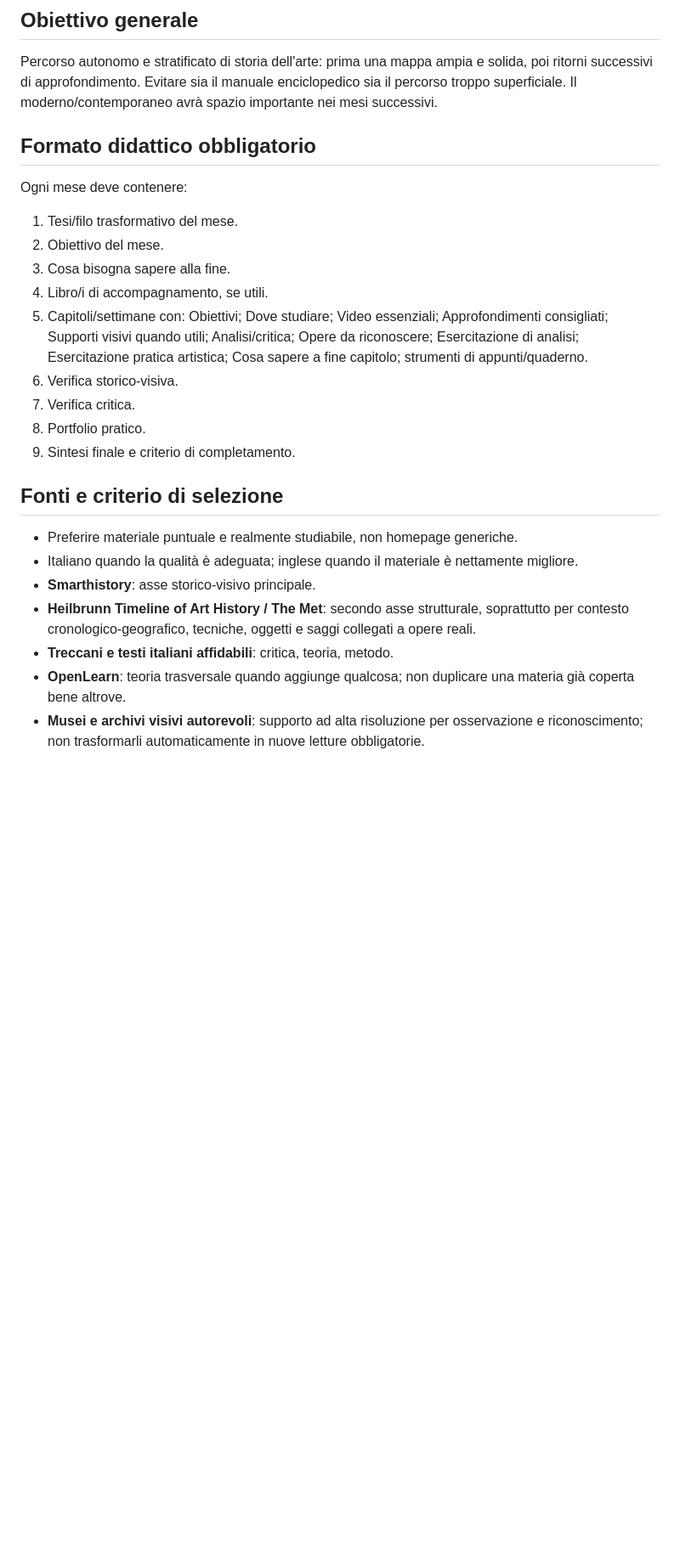
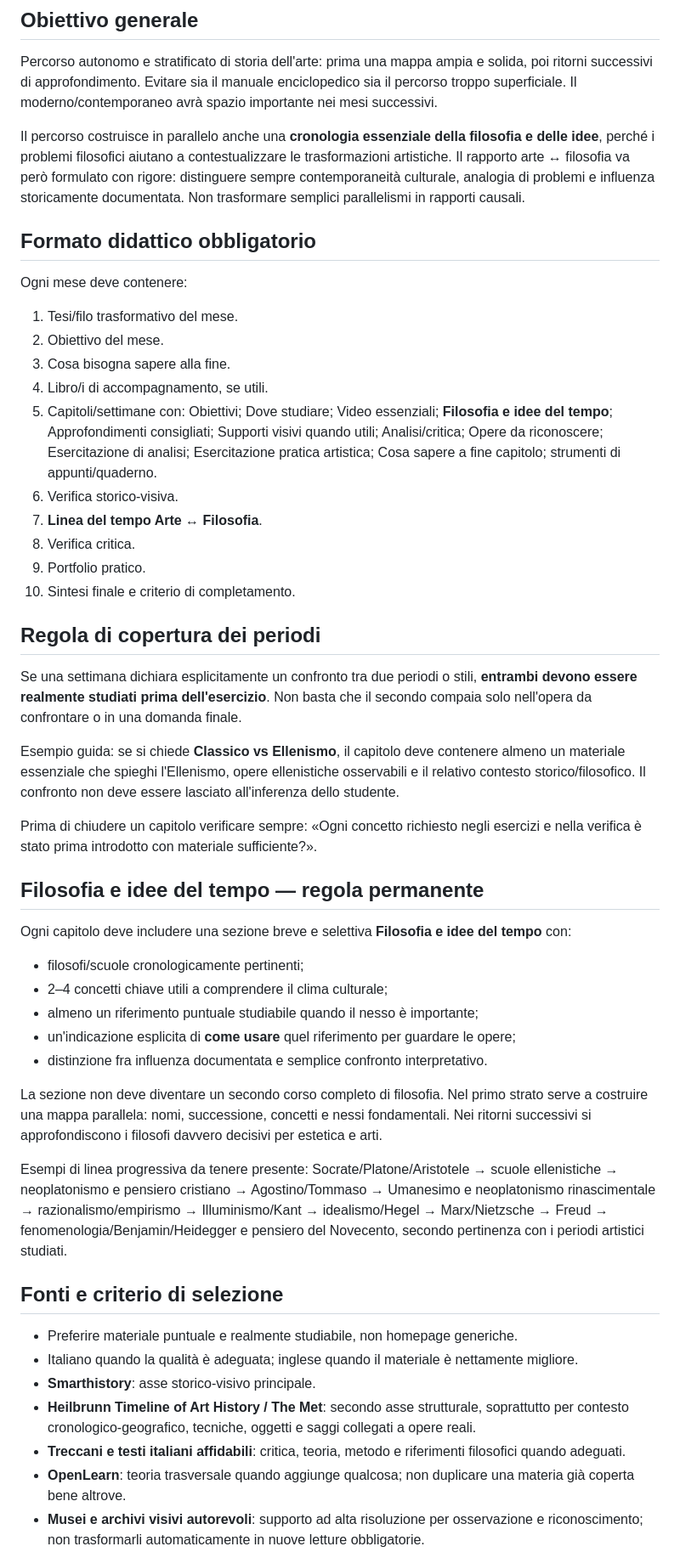
Before and after one commit to sfnvarie/arthistory, a Markdown page: programma/STRUTTURA_STANDARD.md, the part around one of its changes. Shown at 85% size. Rendered like a GitHub page; blank space fills up the shorter version.

Commit message:
Add philosophy timeline and explicit period-comparison requirements

```diff
--- a/programma/STRUTTURA_STANDARD.md
+++ b/programma/STRUTTURA_STANDARD.md
@@ -5,24 +5,46 @@ Questo file è la fonte di verità per creare o modificare i mesi del progetto *
 ## Obiettivo generale
 Percorso autonomo e stratificato di storia dell'arte: prima una mappa ampia e solida, poi ritorni successivi di approfondimento. Evitare sia il manuale enciclopedico sia il percorso troppo superficiale. Il moderno/contemporaneo avrà spazio importante nei mesi successivi.
 
+Il percorso costruisce in parallelo anche una **cronologia essenziale della filosofia e delle idee**, perché i problemi filosofici aiutano a contestualizzare le trasformazioni artistiche. Il rapporto arte ↔ filosofia va però formulato con rigore: distinguere sempre contemporaneità culturale, analogia di problemi e influenza storicamente documentata. Non trasformare semplici parallelismi in rapporti causali.
+
 ## Formato didattico obbligatorio
 Ogni mese deve contenere:
 1. Tesi/filo trasformativo del mese.
 2. Obiettivo del mese.
 3. Cosa bisogna sapere alla fine.
 4. Libro/i di accompagnamento, se utili.
-5. Capitoli/settimane con: Obiettivi; Dove studiare; Video essenziali; Approfondimenti consigliati; Supporti visivi quando utili; Analisi/critica; Opere da riconoscere; Esercitazione di analisi; Esercitazione pratica artistica; Cosa sapere a fine capitolo; strumenti di appunti/quaderno.
+5. Capitoli/settimane con: Obiettivi; Dove studiare; Video essenziali; **Filosofia e idee del tempo**; Approfondimenti consigliati; Supporti visivi quando utili; Analisi/critica; Opere da riconoscere; Esercitazione di analisi; Esercitazione pratica artistica; Cosa sapere a fine capitolo; strumenti di appunti/quaderno.
 6. Verifica storico-visiva.
-7. Verifica critica.
-8. Portfolio pratico.
-9. Sintesi finale e criterio di completamento.
+7. **Linea del tempo Arte ↔ Filosofia**.
+8. Verifica critica.
+9. Portfolio pratico.
+10. Sintesi finale e criterio di completamento.
+
+## Regola di copertura dei periodi
+Se una settimana dichiara esplicitamente un confronto tra due periodi o stili, **entrambi devono essere realmente studiati prima dell'esercizio**. Non basta che il secondo compaia solo nell'opera da confrontare o in una domanda finale.
+
+Esempio guida: se si chiede **Classico vs Ellenismo**, il capitolo deve contenere almeno un materiale essenziale che spieghi l'Ellenismo, opere ellenistiche osservabili e il relativo contesto storico/filosofico. Il confronto non deve essere lasciato all'inferenza dello studente.
+
+Prima di chiudere un capitolo verificare sempre: «Ogni concetto richiesto negli esercizi e nella verifica è stato prima introdotto con materiale sufficiente?».
+
+## Filosofia e idee del tempo — regola permanente
+Ogni capitolo deve includere una sezione breve e selettiva **Filosofia e idee del tempo** con:
+- filosofi/scuole cronologicamente pertinenti;
+- 2–4 concetti chiave utili a comprendere il clima culturale;
+- almeno un riferimento puntuale studiabile quando il nesso è importante;
+- un'indicazione esplicita di **come usare** quel riferimento per guardare le opere;
+- distinzione fra influenza documentata e semplice confronto interpretativo.
+
+La sezione non deve diventare un secondo corso completo di filosofia. Nel primo strato serve a costruire una mappa parallela: nomi, successione, concetti e nessi fondamentali. Nei ritorni successivi si approfondiscono i filosofi davvero decisivi per estetica e arti.
+
+Esempi di linea progressiva da tenere presente: Socrate/Platone/Aristotele → scuole ellenistiche → neoplatonismo e pensiero cristiano → Agostino/Tommaso → Umanesimo e neoplatonismo rinascimentale → razionalismo/empirismo → Illuminismo/Kant → idealismo/Hegel → Marx/Nietzsche → Freud → fenomenologia/Benjamin/Heidegger e pensiero del Novecento, secondo pertinenza con i periodi artistici studiati.
 
 ## Fonti e criterio di selezione
 - Preferire materiale puntuale e realmente studiabile, non homepage generiche.
 - Italiano quando la qualità è adeguata; inglese quando il materiale è nettamente migliore.
 - **Smarthistory**: asse storico-visivo principale.
 - **Heilbrunn Timeline of Art History / The Met**: secondo asse strutturale, soprattutto per contesto cronologico-geografico, tecniche, oggetti e saggi collegati a opere reali.
-- **Treccani e testi italiani affidabili**: critica, teoria, metodo.
+- **Treccani e testi italiani affidabili**: critica, teoria, metodo e riferimenti filosofici quando adeguati.
 - **OpenLearn**: teoria trasversale quando aggiunge qualcosa; non duplicare una materia già coperta bene altrove.
 - **Musei e archivi visivi autorevoli**: supporto ad alta risoluzione per osservazione e riconoscimento; non trasformarli automaticamente in nuove letture obbligatorie.
 - **Web Gallery of Art / Google Arts & Culture**: supporti visivi, soprattutto per Medioevo/Rinascimento e opere osservabili in dettaglio; non fonti teoriche principali.
```
Also changed, not shown: other parts of programma/STRUTTURA_STANDARD.md (+4 -1 lines).
